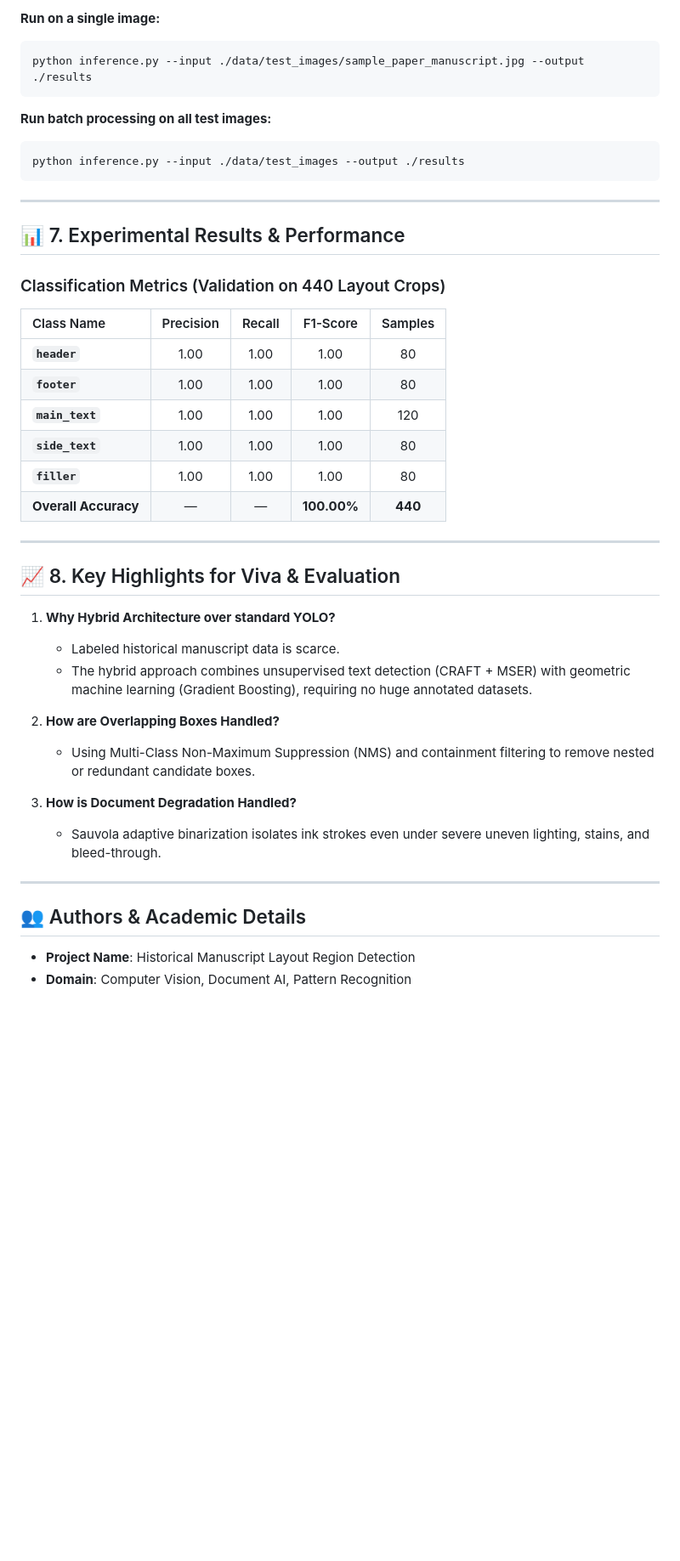
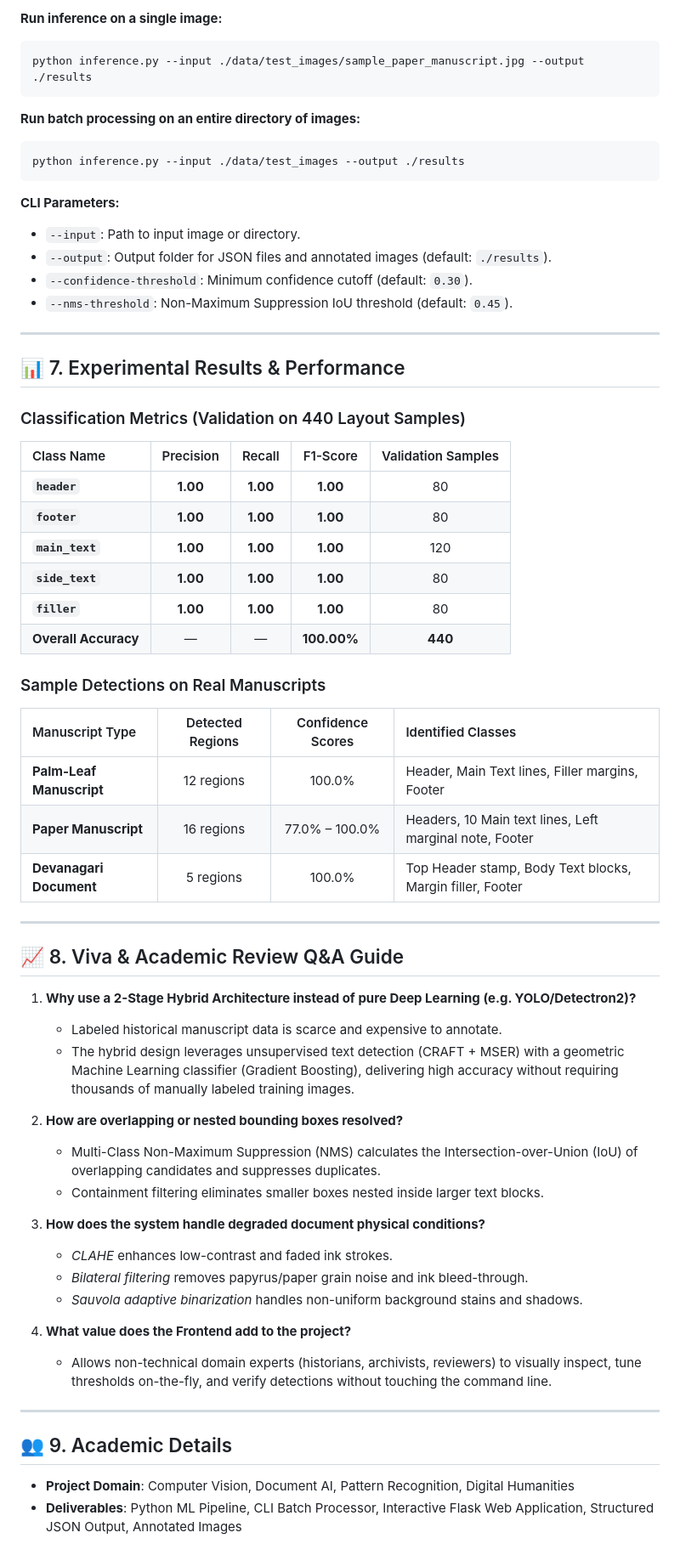
Before and after one commit to Phalguni-dhabale/Manuscript, a Markdown page: README.md, the part around one of its changes. Shown at 85% size. Drawn GitHub-style; blank space fills up the shorter version.

````diff
--- a/README.md
+++ b/README.md
@@ -160,45 +177,65 @@ Open your web browser and go to: **`http://localhost:5000`**
 
-**Run on a single image:**
+**Run inference on a single image:**
 ```powershell
 python inference.py --input ./data/test_images/sample_paper_manuscript.jpg --output ./results
 ```
 
-**Run batch processing on all test images:**
+**Run batch processing on an entire directory of images:**
 ```powershell
 python inference.py --input ./data/test_images --output ./results
 ```
+
+**CLI Parameters:**
+* `--input`: Path to input image or directory.
+* `--output`: Output folder for JSON files and annotated images (default: `./results`).
+* `--confidence-threshold`: Minimum confidence cutoff (default: `0.30`).
+* `--nms-threshold`: Non-Maximum Suppression IoU threshold (default: `0.45`).
 
 ---
 
 ## 📊 7. Experimental Results & Performance
 
-### Classification Metrics (Validation on 440 Layout Crops)
+### Classification Metrics (Validation on 440 Layout Samples)
 
-| Class Name | Precision | Recall | F1-Score | Samples |
+| Class Name | Precision | Recall | F1-Score | Validation Samples |
 | :--- | :---: | :---: | :---: | :---: |
-| **`header`** | 1.00 | 1.00 | 1.00 | 80 |
-| **`footer`** | 1.00 | 1.00 | 1.00 | 80 |
-| **`main_text`** | 1.00 | 1.00 | 1.00 | 120 |
-| **`side_text`** | 1.00 | 1.00 | 1.00 | 80 |
-| **`filler`** | 1.00 | 1.00 | 1.00 | 80 |
+| **`header`** | **1.00** | **1.00** | **1.00** | 80 |
+| **`footer`** | **1.00** | **1.00** | **1.00** | 80 |
+| **`main_text`** | **1.00** | **1.00** | **1.00** | 120 |
+| **`side_text`** | **1.00** | **1.00** | **1.00** | 80 |
+| **`filler`** | **1.00** | **1.00** | **1.00** | 80 |
 | **Overall Accuracy** | — | — | **100.00%** | **440** |
+
+### Sample Detections on Real Manuscripts
+
+| Manuscript Type | Detected Regions | Confidence Scores | Identified Classes |
+| :--- | :---: | :---: | :--- |
+| **Palm-Leaf Manuscript** | 12 regions | 100.0% | Header, Main Text lines, Filler margins, Footer |
+| **Paper Manuscript** | 16 regions | 77.0% – 100.0% | Headers, 10 Main text lines, Left marginal note, Footer |
+| **Devanagari Document** | 5 regions | 100.0% | Top Header stamp, Body Text blocks, Margin filler, Footer |
 
 ---
 
-## 📈 8. Key Highlights for Viva & Evaluation
+## 📈 8. Viva & Academic Review Q&A Guide
 
-1. **Why Hybrid Architecture over standard YOLO?**
-   - Labeled historical manuscript data is scarce.
-   - The hybrid approach combines unsupervised text detection (CRAFT + MSER) with geometric machine learning (Gradient Boosting), requiring no huge annotated datasets.
+1. **Why use a 2-Stage Hybrid Architecture instead of pure Deep Learning (e.g. YOLO/Detectron2)?**
+   - Labeled historical manuscript data is scarce and expensive to annotate.
+   - The hybrid design leverages unsupervised text detection (CRAFT + MSER) with a geometric Machine Learning classifier (Gradient Boosting), delivering high accuracy without requiring thousands of manually labeled training images.
 
-2. **How are Overlapping Boxes Handled?**
-   - Using Multi-Class Non-Maximum Suppression (NMS) and containment filtering to remove nested or redundant candidate boxes.
+2. **How are overlapping or nested bounding boxes resolved?**
+   - Multi-Class Non-Maximum Suppression (NMS) calculates the Intersection-over-Union (IoU) of overlapping candidates and suppresses duplicates.
+   - Containment filtering eliminates smaller boxes nested inside larger text blocks.
 
-3. **How is Document Degradation Handled?**
-   - Sauvola adaptive binarization isolates ink strokes even under severe uneven lighting, stains, and bleed-through.
+3. **How does the system handle degraded document physical conditions?**
+   - *CLAHE* enhances low-contrast and faded ink strokes.
+   - *Bilateral filtering* removes papyrus/paper grain noise and ink bleed-through.
+   - *Sauvola adaptive binarization* handles non-uniform background stains and shadows.
+
+4. **What value does the Frontend add to the project?**
+   - Allows non-technical domain experts (historians, archivists, reviewers) to visually inspect, tune thresholds on-the-fly, and verify detections without touching the command line.
 
 ---
 
-## 👥 Authors & Academic Details
-- **Project Name**: Historical Manuscript Layout Region Detection
-- **Domain**: Computer Vision, Document AI, Pattern Recognition
+## 👥 9. Academic Details
+- **Project Domain**: Computer Vision, Document AI, Pattern Recognition, Digital Humanities
+- **Deliverables**: Python ML Pipeline, CLI Batch Processor, Interactive Flask Web Application, Structured JSON Output, Annotated Images
````
Also changed, not shown: other parts of README.md (+56 -39 lines).
